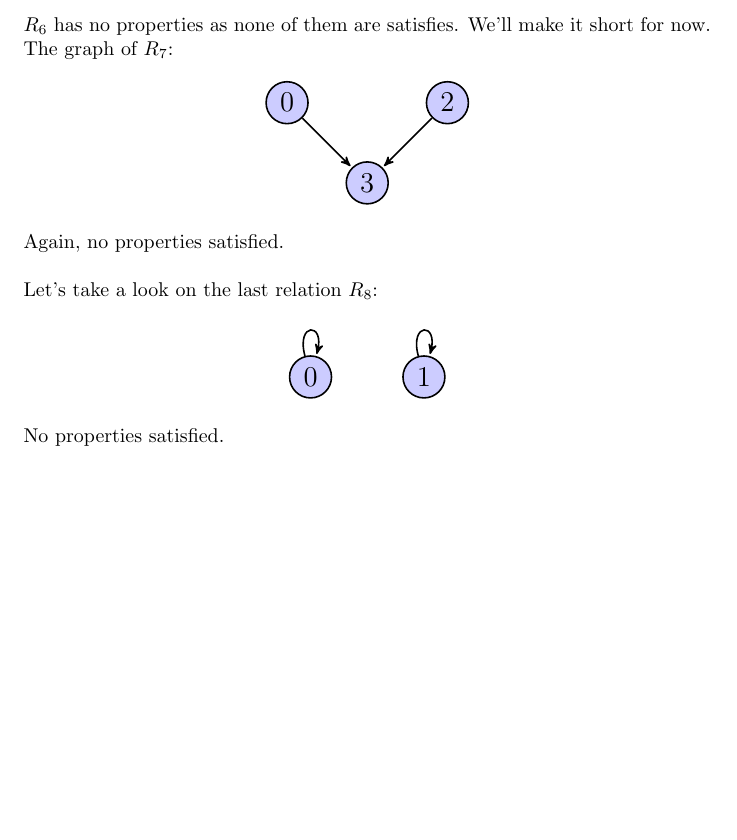
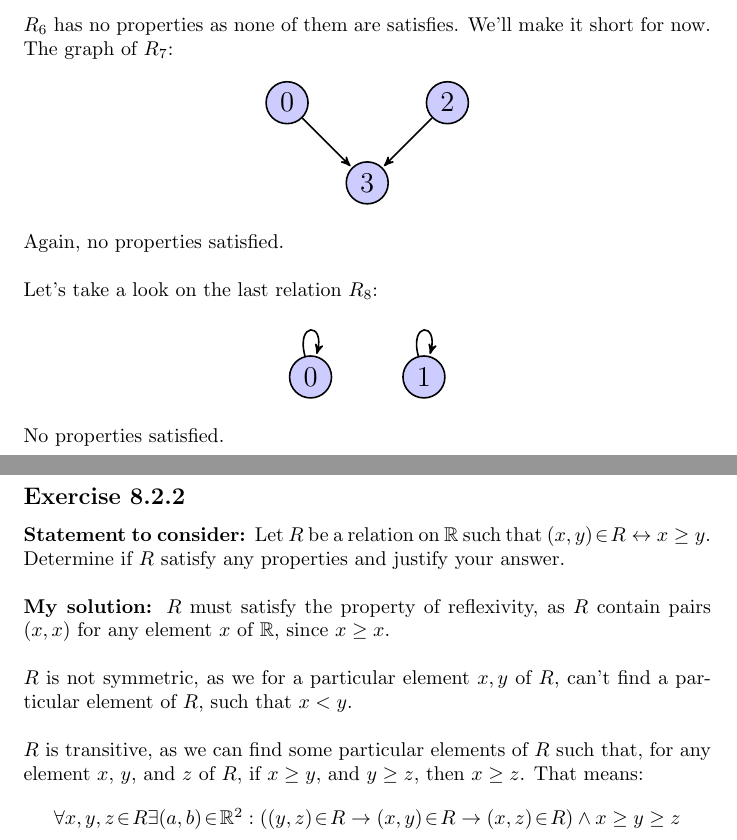
Before and after one commit to Cannabis2013/ITU_Discrete_Mathematics_Exercises, a LaTeX problem sheet (FOC_Exercises.tex): part of page 31 of 31 before the commit and two parts of pages 32 and 33 of 33 after it, the two joined at a grey line, cut so that both start at the same text, the shorter picture padded with empty space. Compiled offline with pdfLaTeX.

Commit message:
Added exercise 8.2.2

```diff
--- a/FOC_Exercises.tex
+++ b/FOC_Exercises.tex
@@ -1376,8 +1392,21 @@
  			(A) edge [loop above] (A)
  			(B) edge [loop above] (B);
  		\end{tikzpicture}
-
  	\end{center}
 
  No properties satisfied.
+
+ \Exercise{8.2.2}
+
+ \Remark
+ Let $R$ be a relation on $\doubleR$ such that $(x,y) \In R \leftrightarrow x \geq y $. Determine if $R$ satisfy any properties and justify your answer.\\
+
+ \Solution
+ $R$ must satisfy the property of reflexivity, as $R$ contain pairs $(x,x)$ for any element $x$ of $\doubleR$, since $x \geq x$.\\
+
+ $R$ is not symmetric, as we for a particular element $x,y$ of $R$, can't find a particular element of $R$, such that $x < y$.\\
+
+ $R$ is transitive, as we can find some particular elements of $R$ such that, for any element $x$, $y$, and $z$ of $R$, if $x \geq y$, and $y \geq z$, then $x \geq z$. That means:
+
+ \cent{$\forall x,y,z \In R \exists (a,b) \In \doubleR^2 : ((y,z) \In R \to (x,y) \In R \to (x,z) \In R) \wedge x \geq y \geq z $}
 \end{document}
```
Also changed, not shown: FOC_Exercises.tex (18 more changed lines).
